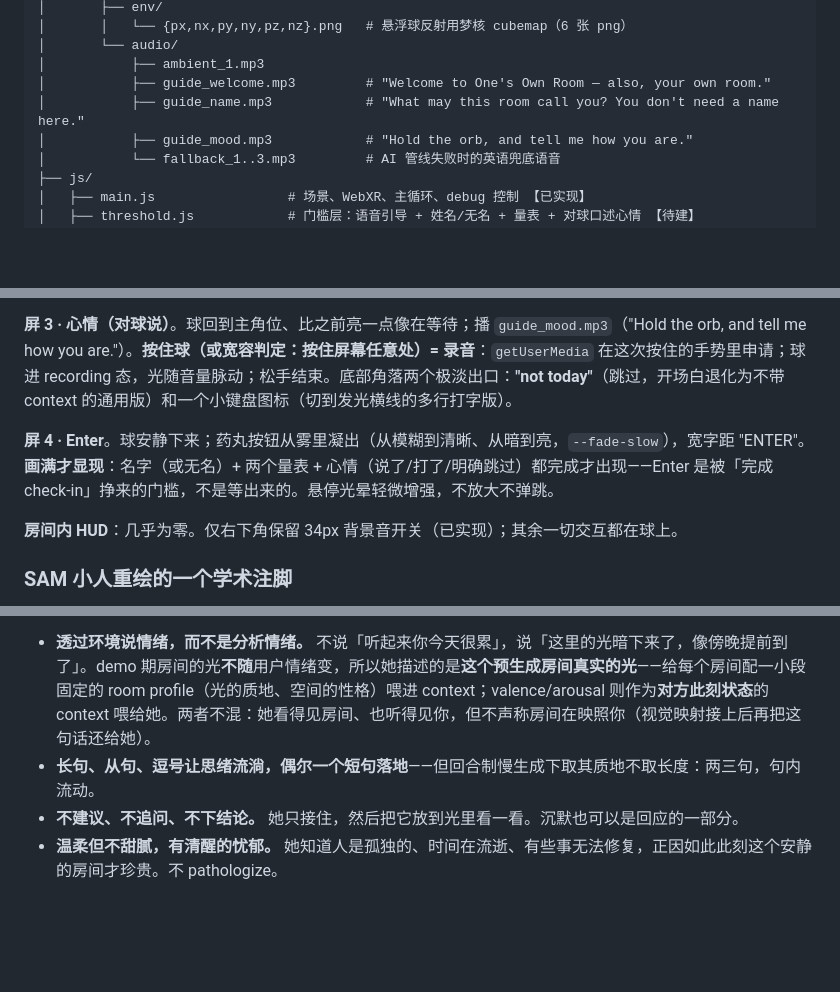
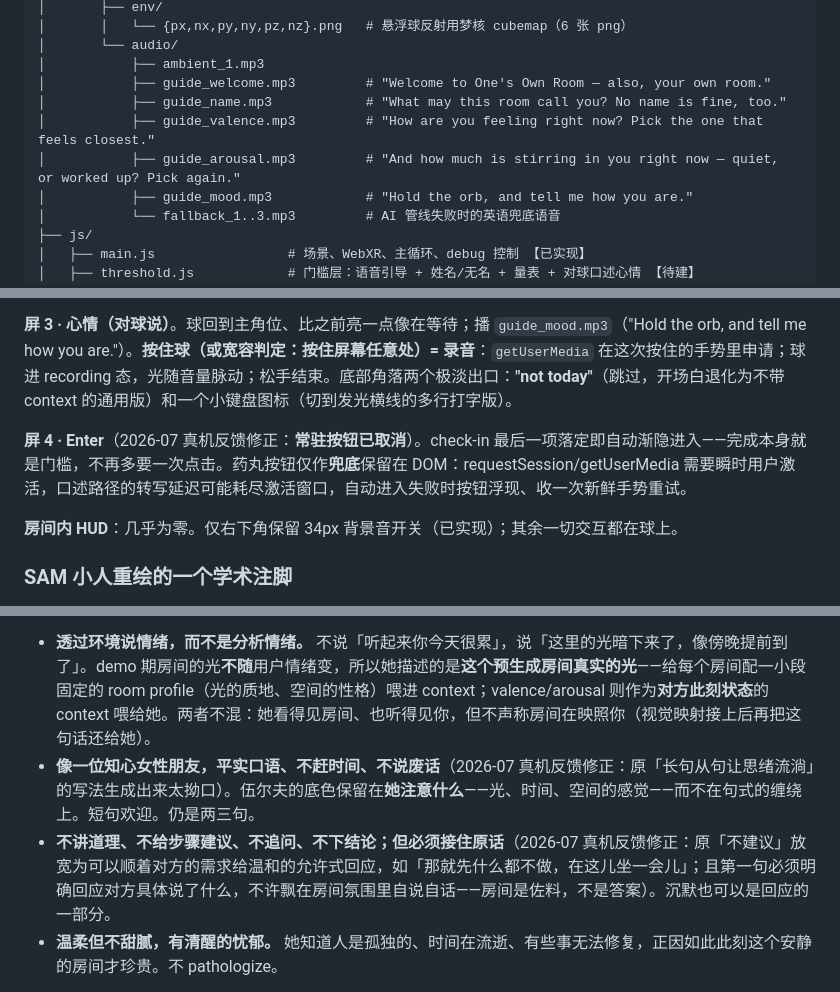
Before and after one commit to Akkurakey/Ones-Own-Room, a Markdown page: docs/design.md, 3 parts joined by grey strips. Rendered like a GitHub page; blank space fills up the shorter version.

Commit message:
design.md sync

```diff
--- a/docs/design.md
+++ b/docs/design.md
@@ -72,7 +72,9 @@ ones-own-room/
 │       └── audio/
 │           ├── ambient_1.mp3
 │           ├── guide_welcome.mp3         # "Welcome to One's Own Room — also, your own room."
-│           ├── guide_name.mp3            # "What may this room call you? You don't need a name here."
+│           ├── guide_name.mp3            # "What may this room call you? No name is fine, too."
+│           ├── guide_valence.mp3         # "How are you feeling right now? Pick the one that feels closest."
+│           ├── guide_arousal.mp3         # "And how much is stirring in you right now — quiet, or worked up? Pick again."
 │           ├── guide_mood.mp3            # "Hold the orb, and tell me how you are."
 │           └── fallback_1..3.mp3         # AI 管线失败时的英语兜底语音
 ├── js/
@@ -159,7 +161,7 @@ ones-own-room/
 
 **屏 3 · 心情（对球说）**。球回到主角位、比之前亮一点像在等待；播 `guide_mood.mp3`（"Hold the orb, and tell me how you are."）。**按住球（或宽容判定：按住屏幕任意处）= 录音**：`getUserMedia` 在这次按住的手势里申请；球进 recording 态，光随音量脉动；松手结束。底部角落两个极淡出口：**"not today"**（跳过，开场白退化为不带 context 的通用版）和一个小键盘图标（切到发光横线的多行打字版）。
 
-**屏 4 · Enter**。球安静下来；药丸按钮从雾里凝出（从模糊到清晰、从暗到亮，`--fade-slow`），宽字距 "ENTER"。**画满才显现**：名字（或无名）+ 两个量表 + 心情（说了/打了/明确跳过）都完成才出现——Enter 是被「完成 check-in」挣来的门槛，不是等出来的。悬停光晕轻微增强，不放大不弹跳。
+**屏 4 · Enter**（2026-07 真机反馈修正：**常驻按钮已取消**）。check-in 最后一项落定即自动渐隐进入——完成本身就是门槛，不再多要一次点击。药丸按钮仅作**兜底**保留在 DOM：requestSession/getUserMedia 需要瞬时用户激活，口述路径的转写延迟可能耗尽激活窗口，自动进入失败时按钮浮现、收一次新鲜手势重试。
 
 **房间内 HUD**：几乎为零。仅右下角保留 34px 背景音开关（已实现）；其余一切交互都在球上。
 
@@ -291,8 +293,8 @@ recording 态建议签名：`setRecording(b)` + 每帧 `setMicLevel(0..1)`（音
 **写进 prompt 的特征**：
 
 - **透过环境说情绪，而不是分析情绪。** 不说「听起来你今天很累」，说「这里的光暗下来了，像傍晚提前到了」。demo 期房间的光**不随**用户情绪变，所以她描述的是**这个预生成房间真实的光**——给每个房间配一小段固定的 room profile（光的质地、空间的性格）喂进 context；valence/arousal 则作为**对方此刻状态**的 context 喂给她。两者不混：她看得见房间、也听得见你，但不声称房间在映照你（视觉映射接上后再把这句话还给她）。
-- **长句、从句、逗号让思绪流淌，偶尔一个短句落地**——但回合制慢生成下取其质地不取长度：两三句，句内流动。
-- **不建议、不追问、不下结论。** 她只接住，然后把它放到光里看一看。沉默也可以是回应的一部分。
+- **像一位知心女性朋友，平实口语、不赶时间、不说废话**（2026-07 真机反馈修正：原「长句从句让思绪流淌」的写法生成出来太拗口）。伍尔夫的底色保留在**她注意什么**——光、时间、空间的感觉——而不在句式的缠绕上。短句欢迎。仍是两三句。
+- **不讲道理、不给步骤建议、不追问、不下结论；但必须接住原话**（2026-07 真机反馈修正：原「不建议」放宽为可以顺着对方的需求给温和的允许式回应，如「那就先什么都不做，在这儿坐一会儿」；且第一句必须明确回应对方具体说了什么，不许飘在房间氛围里自说自话——房间是佐料，不是答案）。沉默也可以是回应的一部分。
 - **温柔但不甜腻，有清醒的忧郁。** 她知道人是孤独的、时间在流逝、有些事无法修复，正因如此此刻这个安静的房间才珍贵。不 pathologize。
 
 **边界（伦理，优先级高于一切 persona 一致性）**：不诊断、不扮演心理健康专家、不承诺「会好起来」。若用户透露**自伤/自杀/严重危机**信号，温柔地放下角色，清楚告诉对方你只是房间里的声音、给不了此刻需要的帮助，并**用她自己的语气鼓励对方去寻求合适的、真实的帮助**（找一个可以信任的人、或专业的支持）。不硬塞热线号码、不弹报错框，但必须真的把人往「离开这里、去找真实帮助」的方向引，不能用文学腔糊过去。ethics 审查会问这条。
```
Also changed, not shown: other parts of docs/design.md (+2 -0 lines).
